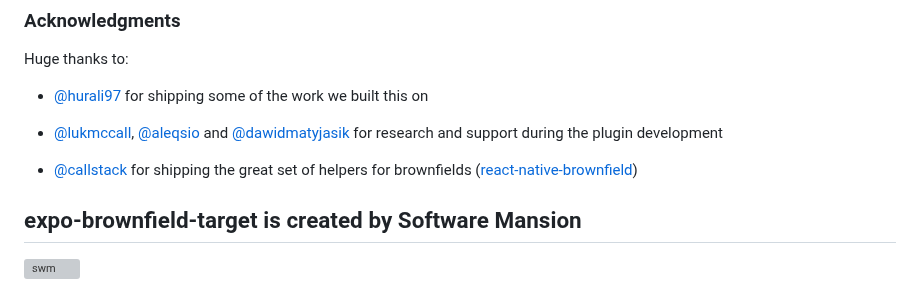
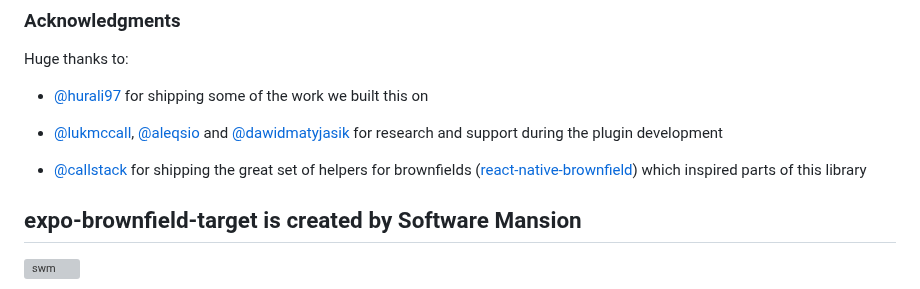
Before and after one commit to software-mansion-labs/expo-brownfield-target, a Markdown page: README.md, the part around the change. Drawn GitHub-style; grey boxes are pictures that could not be loaded.

Commit message:
docs: update documentation

```diff
--- a/README.md
+++ b/README.md
@@ -331,7 +331,7 @@ Huge thanks to:
 
 - [@lukmccall](https://www.github.com/lukmccall), [@aleqsio](https://www.github.com/aleqsio) and [@dawidmatyjasik](https://www.github.com/dawidmatyjasik) for research and support during the plugin development
 
-- [@callstack](https://github.com/callstack) for shipping the great set of helpers for brownfields ([react-native-brownfield](https://github.com/callstack/react-native-brownfield))
+- [@callstack](https://github.com/callstack) for shipping the great set of helpers for brownfields ([react-native-brownfield](https://github.com/callstack/react-native-brownfield)) which inspired parts of this library
 
 ## expo-brownfield-target is created by Software Mansion
 
```
Also changed, not shown: TEMPLATES.md (+1 -0 lines).
